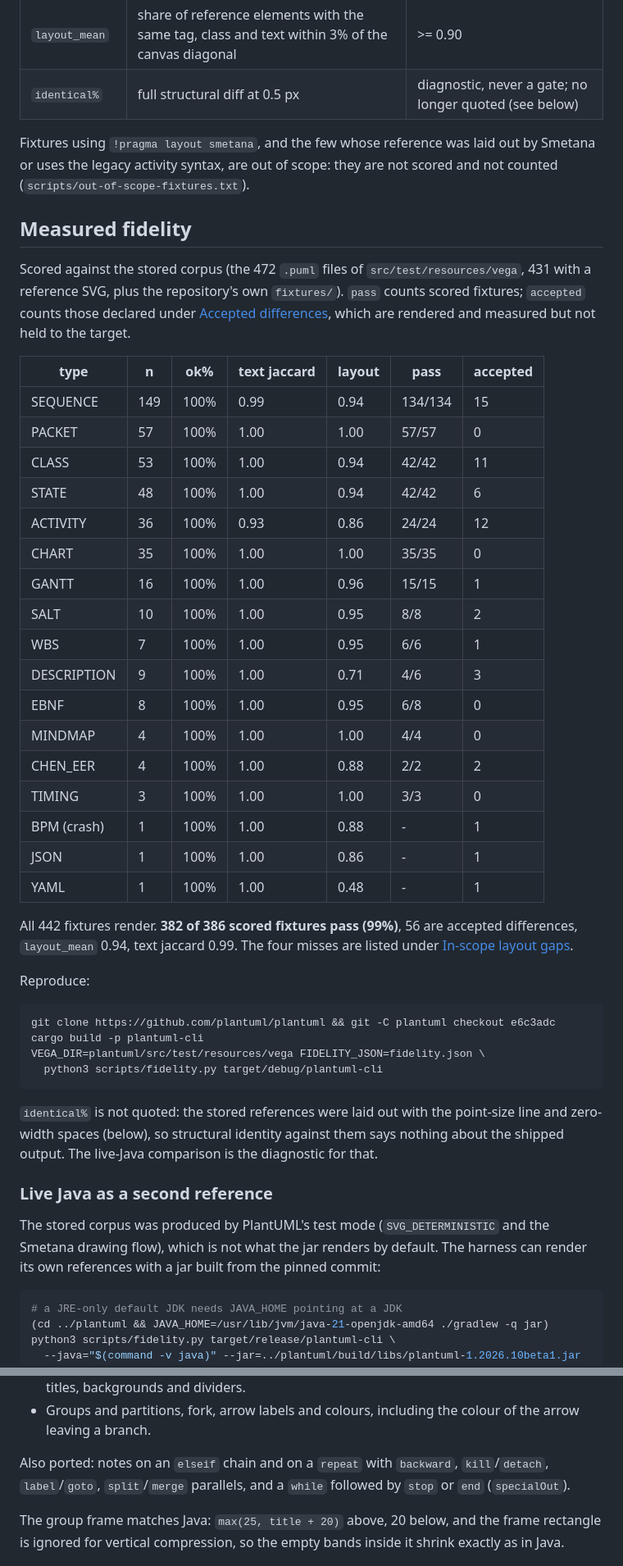
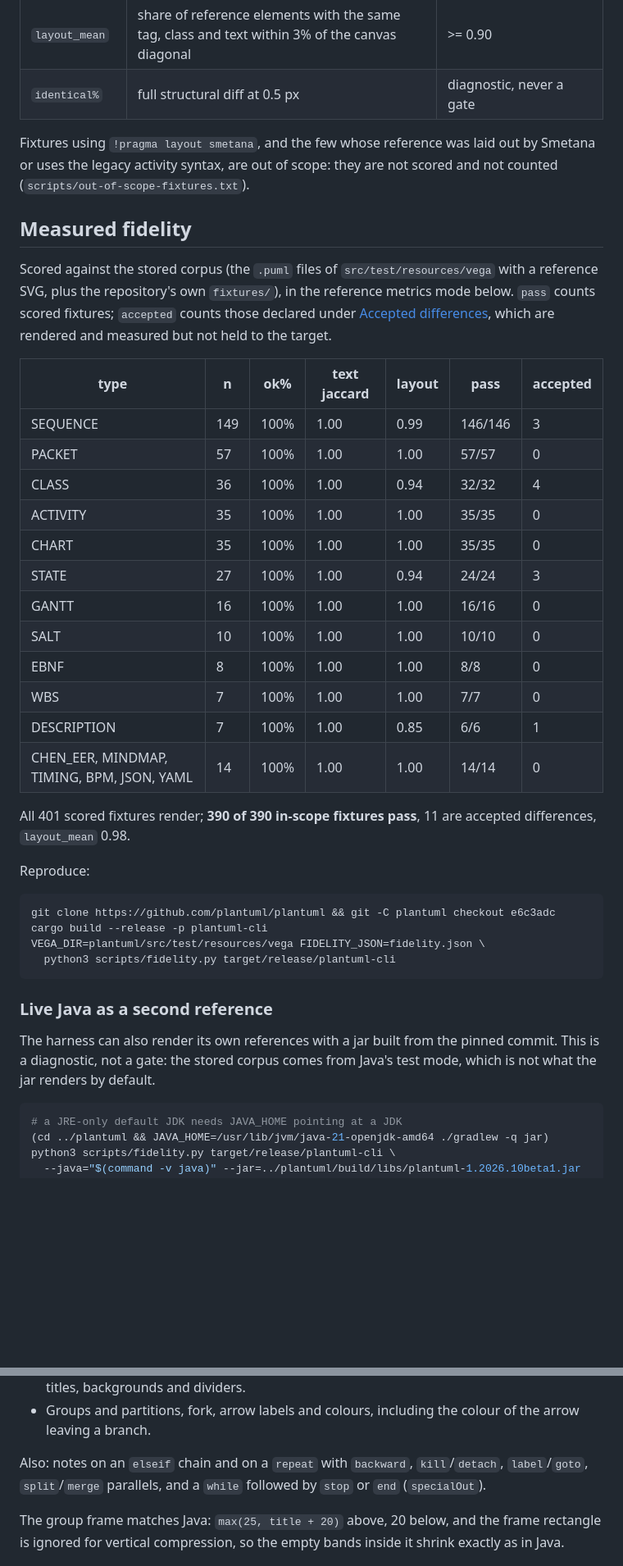
Before and after one commit to bjornharrtell/plantuml-rs, a Markdown page: docs/PLAN.md, 2 parts joined by grey strips. Shown at 82% size. Rendered like a GitHub page; blank space fills up the shorter version.

````diff
--- a/docs/PLAN.md
+++ b/docs/PLAN.md
@@ -62,57 +62,47 @@ Measured by `scripts/fidelity.py`:
 | `ok%` | renderer exits 0 with an `<svg` document | 100%, or a documented exception list |
 | `text_jaccard` | overlap of the text contents with Java's SVG | >= 0.95 |
 | `layout_mean` | share of reference elements with the same tag, class and text within 3% of the canvas diagonal | >= 0.90 |
-| `identical%` | full structural diff at 0.5 px | diagnostic, never a gate; no longer quoted (see below) |
+| `identical%` | full structural diff at 0.5 px | diagnostic, never a gate |
 
 Fixtures using `!pragma layout smetana`, and the few whose reference was laid out by Smetana or uses the legacy
 activity syntax, are out of scope: they are not scored and not counted (`scripts/out-of-scope-fixtures.txt`).
 
 ## Measured fidelity
 
-Scored against the stored corpus (the 472 `.puml` files of `src/test/resources/vega`, 431 with a reference SVG, plus the
-repository's own `fixtures/`). `pass` counts scored fixtures; `accepted` counts those declared under
-[Accepted differences](#accepted-differences), which are rendered and measured but not held to the target.
+Scored against the stored corpus (the `.puml` files of `src/test/resources/vega` with a reference SVG, plus the
+repository's own `fixtures/`), in the reference metrics mode below. `pass` counts scored fixtures; `accepted` counts those
+declared under [Accepted differences](#accepted-differences), which are rendered and measured but not held to the target.
 
 | type | n | ok% | text jaccard | layout | pass | accepted |
 |---|---|---|---|---|---|---|
-| SEQUENCE | 149 | 100% | 0.99 | 0.94 | 134/134 | 15 |
+| SEQUENCE | 149 | 100% | 1.00 | 0.99 | 146/146 | 3 |
 | PACKET | 57 | 100% | 1.00 | 1.00 | 57/57 | 0 |
-| CLASS | 53 | 100% | 1.00 | 0.94 | 42/42 | 11 |
-| STATE | 48 | 100% | 1.00 | 0.94 | 42/42 | 6 |
-| ACTIVITY | 36 | 100% | 0.93 | 0.86 | 24/24 | 12 |
+| CLASS | 36 | 100% | 1.00 | 0.94 | 32/32 | 4 |
+| ACTIVITY | 35 | 100% | 1.00 | 1.00 | 35/35 | 0 |
 | CHART | 35 | 100% | 1.00 | 1.00 | 35/35 | 0 |
-| GANTT | 16 | 100% | 1.00 | 0.96 | 15/15 | 1 |
-| SALT | 10 | 100% | 1.00 | 0.95 | 8/8 | 2 |
-| WBS | 7 | 100% | 1.00 | 0.95 | 6/6 | 1 |
-| DESCRIPTION | 9 | 100% | 1.00 | 0.71 | 4/6 | 3 |
-| EBNF | 8 | 100% | 1.00 | 0.95 | 6/8 | 0 |
-| MINDMAP | 4 | 100% | 1.00 | 1.00 | 4/4 | 0 |
-| CHEN_EER | 4 | 100% | 1.00 | 0.88 | 2/2 | 2 |
-| TIMING | 3 | 100% | 1.00 | 1.00 | 3/3 | 0 |
-| BPM (crash) | 1 | 100% | 1.00 | 0.88 | - | 1 |
-| JSON | 1 | 100% | 1.00 | 0.86 | - | 1 |
-| YAML | 1 | 100% | 1.00 | 0.48 | - | 1 |
+| STATE | 27 | 100% | 1.00 | 0.94 | 24/24 | 3 |
+| GANTT | 16 | 100% | 1.00 | 1.00 | 16/16 | 0 |
+| SALT | 10 | 100% | 1.00 | 1.00 | 10/10 | 0 |
+| EBNF | 8 | 100% | 1.00 | 1.00 | 8/8 | 0 |
+| WBS | 7 | 100% | 1.00 | 1.00 | 7/7 | 0 |
+| DESCRIPTION | 7 | 100% | 1.00 | 0.85 | 6/6 | 1 |
+| CHEN_EER, MINDMAP, TIMING, BPM, JSON, YAML | 14 | 100% | 1.00 | 1.00 | 14/14 | 0 |
 
-All 442 fixtures render. **382 of 386 scored fixtures pass (99%)**, 56 are accepted differences, `layout_mean` 0.94,
-text jaccard 0.99. The four misses are listed under [In-scope layout gaps](#in-scope-layout-gaps).
+All 401 scored fixtures render; **390 of 390 in-scope fixtures pass**, 11 are accepted differences, `layout_mean` 0.98.
 
 Reproduce:
 
 ```sh
 git clone https://github.com/plantuml/plantuml && git -C plantuml checkout e6c3adc
-cargo build -p plantuml-cli
+cargo build --release -p plantuml-cli
 VEGA_DIR=plantuml/src/test/resources/vega FIDELITY_JSON=fidelity.json \
-  python3 scripts/fidelity.py target/debug/plantuml-cli
+  python3 scripts/fidelity.py target/release/plantuml-cli
 ```
-
-`identical%` is not quoted: the stored references were laid out with the point-size line and zero-width spaces
-(below), so structural identity against them says nothing about the shipped output. The live-Java comparison is the
-diagnostic for that.
 
 ### Live Java as a second reference
 
-The stored corpus was produced by PlantUML's test mode (`SVG_DETERMINISTIC` and the Smetana drawing flow), which is not
-what the jar renders by default. The harness can render its own references with a jar built from the pinned commit:
+The harness can also render its own references with a jar built from the pinned commit. This is a diagnostic, not a
+gate: the stored corpus comes from Java's test mode, which is not what the jar renders by default.
 
 ```sh
 # a JRE-only default JDK needs JAVA_HOME pointing at a JDK
@@ -203,7 +163,7 @@ Ported:
   tiles' `drawTranslate` variants; titles, backgrounds and dividers.
 - Groups and partitions, fork, arrow labels and colours, including the colour of the arrow leaving a branch.
 
-Also ported: notes on an `elseif` chain and on a `repeat` with `backward`, `kill`/`detach`, `label`/`goto`,
+Also: notes on an `elseif` chain and on a `repeat` with `backward`, `kill`/`detach`, `label`/`goto`,
 `split`/`merge` parallels, and a `while` followed by `stop` or `end` (`specialOut`).
 
 The group frame matches Java: `max(25, title + 20)` above, 20 below, and the frame rectangle is ignored for vertical
````
Also changed, not shown: other parts of docs/PLAN.md (+8 -38 lines), README.md (+4 -6 lines), docs/PERFORMANCE.md (+1 -2 lines).
